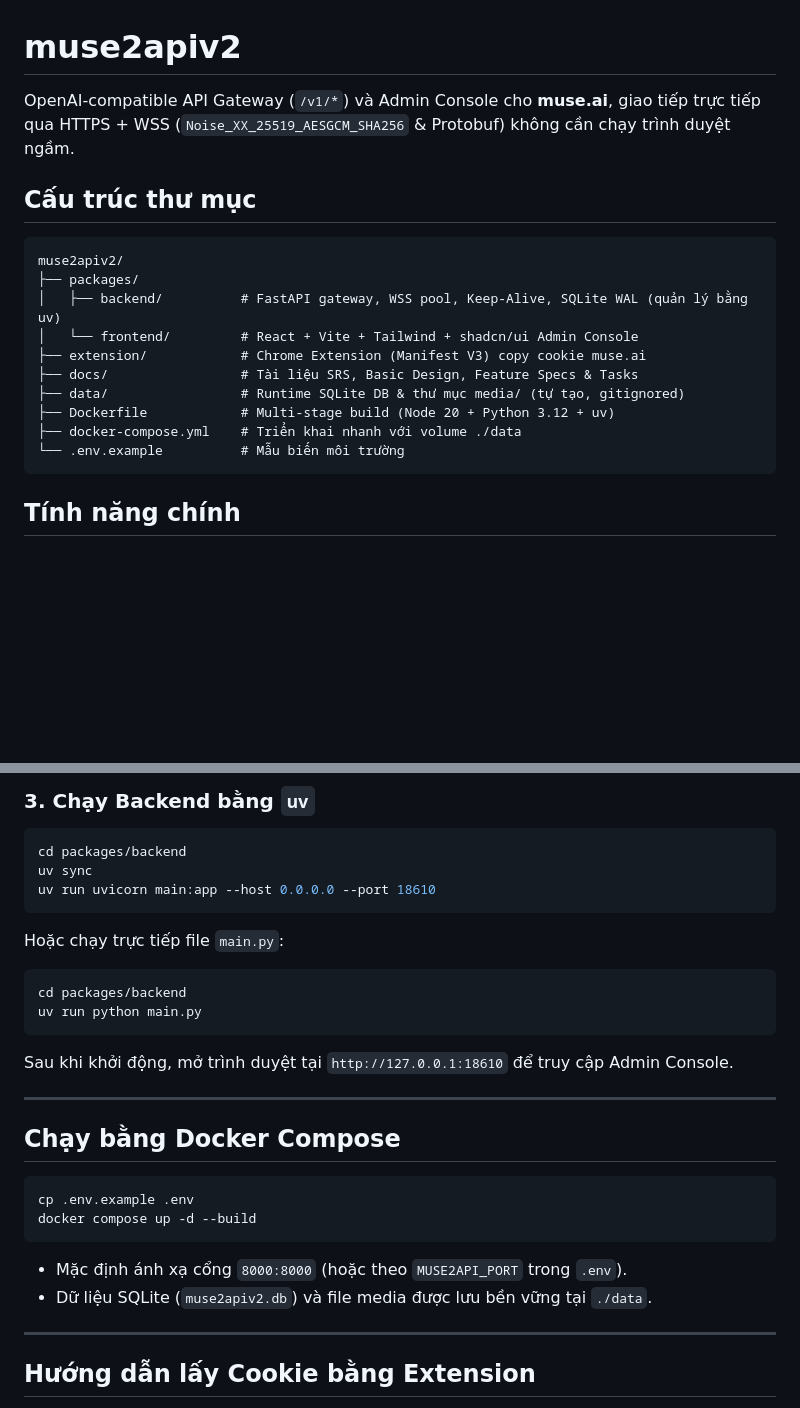
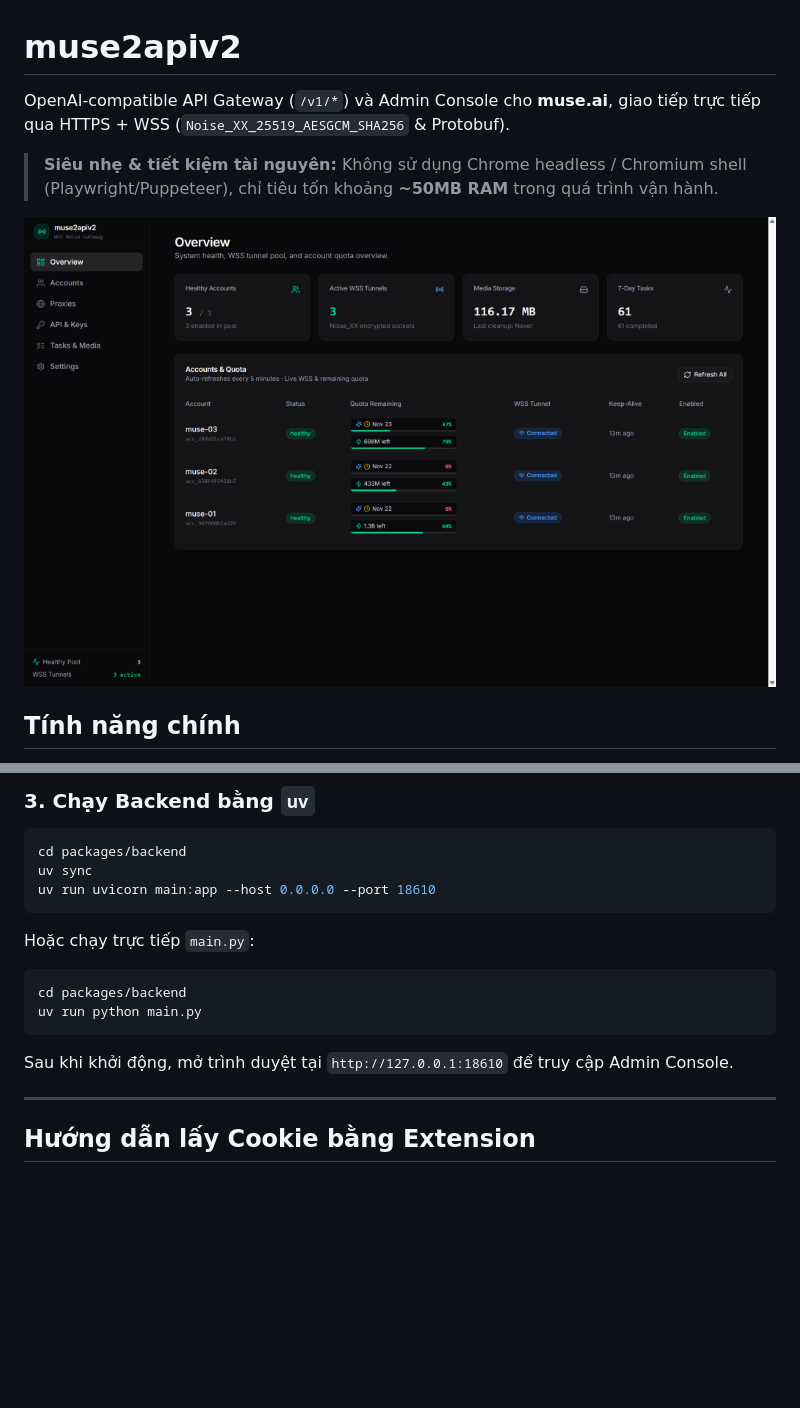
Before and after one commit to nguyenduclong-ict/muse2api, a Markdown page: README.md, 2 parts joined by grey strips. Rendered like a GitHub page; pictures changed too: docs/assets/dashboard.png (added); blank space fills up the shorter version.

````diff
--- a/README.md
+++ b/README.md
@@ -1,21 +1,10 @@
 # muse2apiv2
 
-OpenAI-compatible API Gateway (`/v1/*`) và Admin Console cho **muse.ai**, giao tiếp trực tiếp qua HTTPS + WSS (`Noise_XX_25519_AESGCM_SHA256` & Protobuf) không cần chạy trình duyệt ngầm.
+OpenAI-compatible API Gateway (`/v1/*`) và Admin Console cho **muse.ai**, giao tiếp trực tiếp qua HTTPS + WSS (`Noise_XX_25519_AESGCM_SHA256` & Protobuf).
 
-## Cấu trúc thư mục
+> **Siêu nhẹ & tiết kiệm tài nguyên:** Không sử dụng Chrome headless / Chromium shell (Playwright/Puppeteer), chỉ tiêu tốn khoảng **~50MB RAM** trong quá trình vận hành.
 
-```text
-muse2apiv2/
-├── packages/
-│   ├── backend/          # FastAPI gateway, WSS pool, Keep-Alive, SQLite WAL (quản lý bằng uv)
-│   └── frontend/         # React + Vite + Tailwind + shadcn/ui Admin Console
-├── extension/            # Chrome Extension (Manifest V3) copy cookie muse.ai
-├── docs/                 # Tài liệu SRS, Basic Design, Feature Specs & Tasks
-├── data/                 # Runtime SQLite DB & thư mục media/ (tự tạo, gitignored)
-├── Dockerfile            # Multi-stage build (Node 20 + Python 3.12 + uv)
-├── docker-compose.yml    # Triển khai nhanh với volume ./data
-└── .env.example          # Mẫu biến môi trường
-```
+![muse2apiv2 Dashboard](docs/assets/dashboard.png)
 
 ## Tính năng chính
 
@@ -48,7 +75,7 @@ cd packages/backend
 uv sync
 uv run uvicorn main:app --host 0.0.0.0 --port 18610
 ```
-Hoặc chạy trực tiếp file `main.py`:
+Hoặc chạy trực tiếp `main.py`:
 ```bash
 cd packages/backend
 uv run python main.py
@@ -58,18 +85,6 @@ Sau khi khởi động, mở trình duyệt tại `http://127.0.0.1:18610` để
 
 ---
 
-## Chạy bằng Docker Compose
-
-```bash
-cp .env.example .env
-docker compose up -d --build
-```
-
-- Mặc định ánh xạ cổng `8000:8000` (hoặc theo `MUSE2API_PORT` trong `.env`).
-- Dữ liệu SQLite (`muse2apiv2.db`) và file media được lưu bền vững tại `./data`.
-
----
-
 ## Hướng dẫn lấy Cookie bằng Extension
 
 1. Vào trang **Accounts** trên Console, bấm **Download Extension** để tải `muse2apiv2-extension.zip` và giải nén.
````
Also changed, not shown: other parts of README.md (+39 -1 lines), 1 other file.
